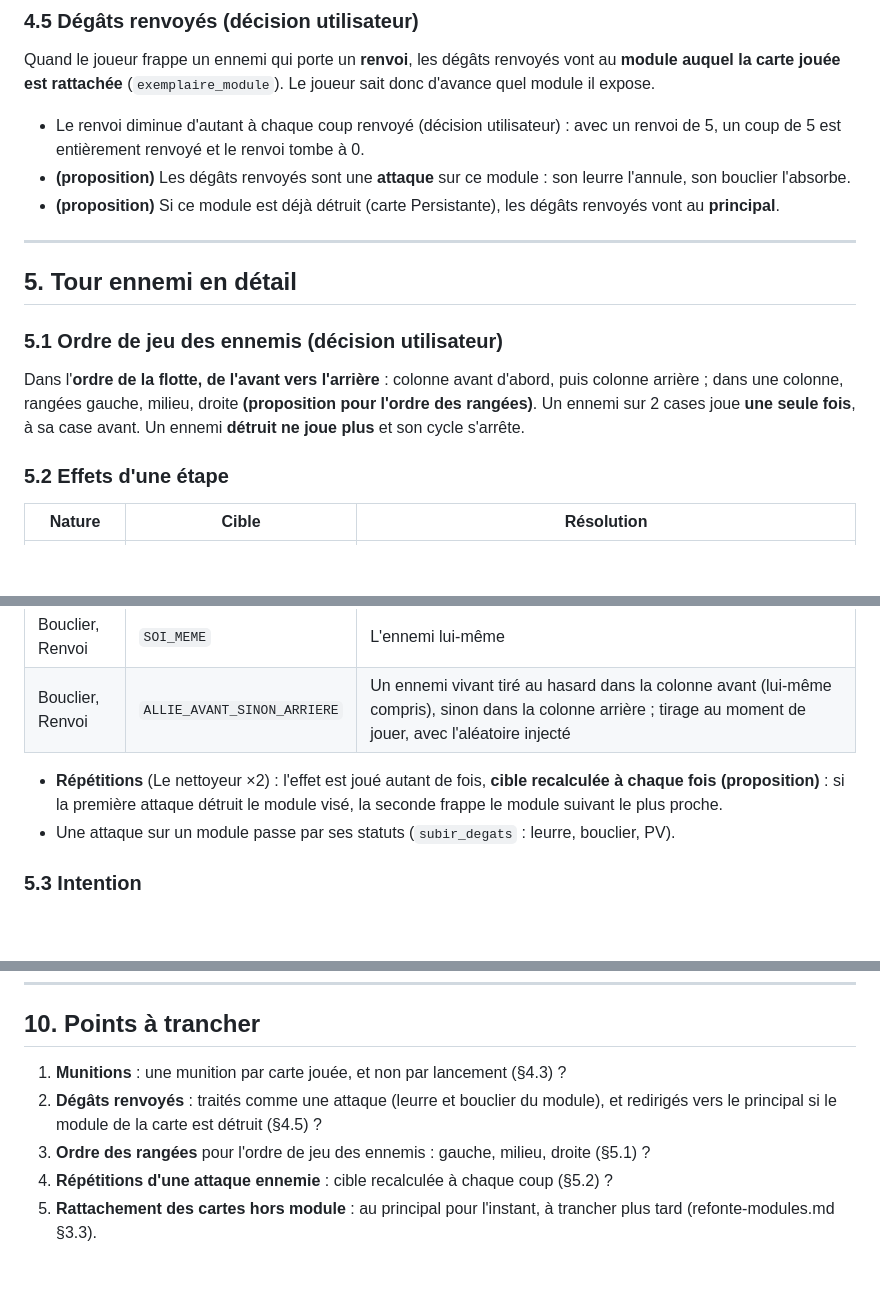
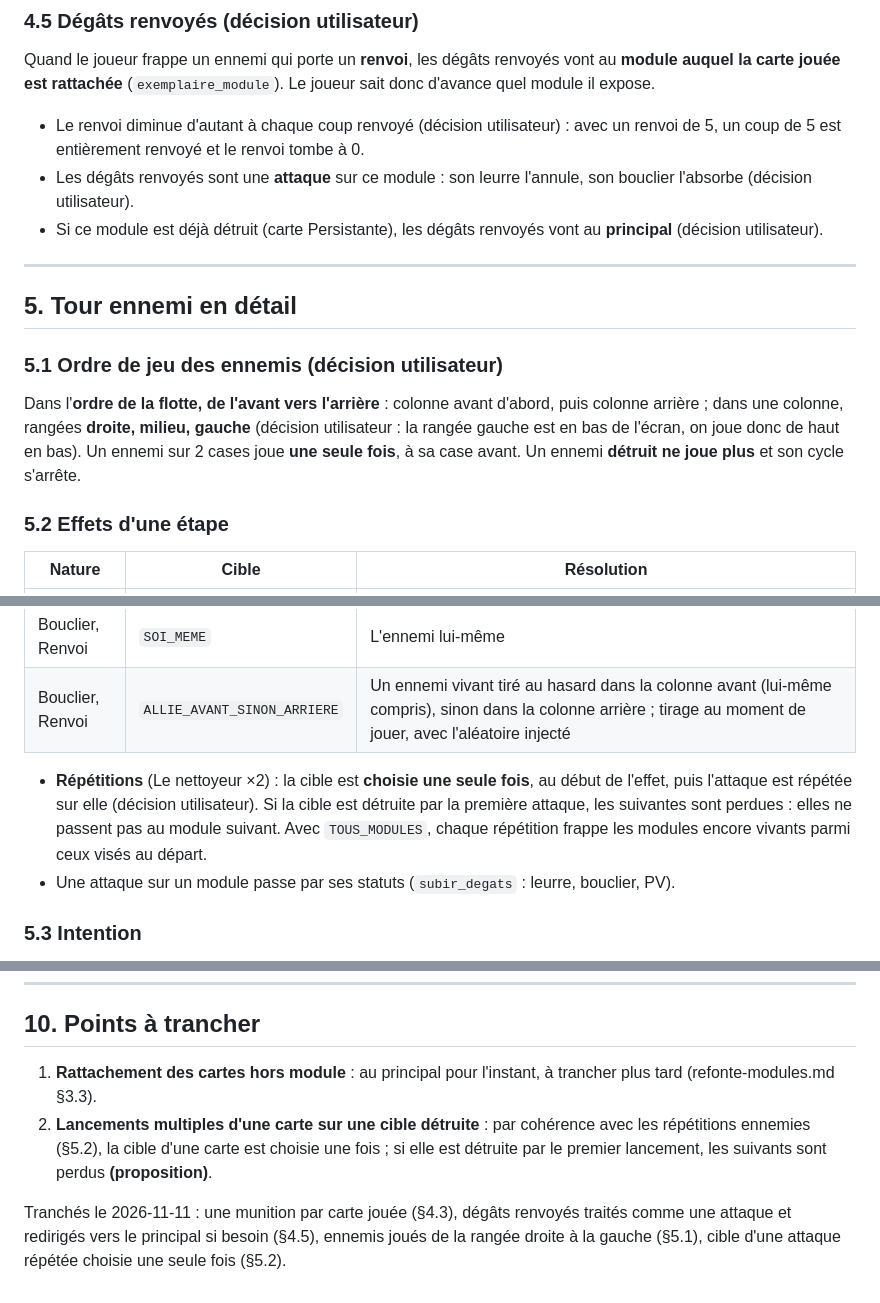
Before and after one commit to lyanaeran/tomcard, a Markdown page: specs/refonte-combat.md, 3 parts joined by grey strips. Rendered like a GitHub page; blank space fills up the shorter version.

Commit message:
refonte-combat : munitions par carte, renvoi comme attaque, ennemis de droite a gauche, cible unique pour une attaque repetee
Co-Authored-By: Claude Opus 5.5 <noreply@anthropic.com>

```diff
--- a/specs/refonte-combat.md
+++ b/specs/refonte-combat.md
@@ -173,10 +175,10 @@ module il expose.
 
 - Le renvoi diminue d'autant à chaque coup renvoyé (décision utilisateur) : avec un renvoi de 5, un
   coup de 5 est entièrement renvoyé et le renvoi tombe à 0.
-- **(proposition)** Les dégâts renvoyés sont une **attaque** sur ce module : son leurre l'annule,
-  son bouclier l'absorbe.
-- **(proposition)** Si ce module est déjà détruit (carte Persistante), les dégâts renvoyés vont au
-  **principal**.
+- Les dégâts renvoyés sont une **attaque** sur ce module : son leurre l'annule, son bouclier
+  l'absorbe (décision utilisateur).
+- Si ce module est déjà détruit (carte Persistante), les dégâts renvoyés vont au **principal**
+  (décision utilisateur).
 
 ---
 
@@ -185,8 +187,8 @@ module il expose.
 ### 5.1 Ordre de jeu des ennemis (décision utilisateur)
 
 Dans l'**ordre de la flotte, de l'avant vers l'arrière** : colonne avant d'abord, puis colonne
-arrière ; dans une colonne, rangées gauche, milieu, droite **(proposition pour l'ordre des
-rangées)**. Un ennemi sur 2 cases joue **une seule fois**, à sa case avant. Un ennemi **détruit ne
+arrière ; dans une colonne, rangées **droite, milieu, gauche** (décision utilisateur : la rangée
+gauche est en bas de l'écran, on joue donc de haut en bas). Un ennemi sur 2 cases joue **une seule fois**, à sa case avant. Un ennemi **détruit ne
 joue plus** et son cycle s'arrête.
 
 ### 5.2 Effets d'une étape
@@ -198,9 +200,10 @@ joue plus** et son cycle s'arrête.
 | Bouclier, Renvoi | `SOI_MEME` | L'ennemi lui-même |
 | Bouclier, Renvoi | `ALLIE_AVANT_SINON_ARRIERE` | Un ennemi vivant tiré au hasard dans la colonne avant (lui-même compris), sinon dans la colonne arrière ; tirage au moment de jouer, avec l'aléatoire injecté |
 
-- **Répétitions** (Le nettoyeur ×2) : l'effet est joué autant de fois, **cible recalculée à chaque
-  fois** **(proposition)** : si la première attaque détruit le module visé, la seconde frappe le
-  module suivant le plus proche.
+- **Répétitions** (Le nettoyeur ×2) : la cible est **choisie une seule fois**, au début de
+  l'effet, puis l'attaque est répétée sur elle (décision utilisateur). Si la cible est détruite par
+  la première attaque, les suivantes sont perdues : elles ne passent pas au module suivant. Avec
+  `TOUS_MODULES`, chaque répétition frappe les modules encore vivants parmi ceux visés au départ.
 - Une attaque sur un module passe par ses statuts (`subir_degats` : leurre, bouclier, PV).
 
 ### 5.3 Intention
@@ -289,10 +292,12 @@ une règle (CLAUDE.md), et le simulateur en a besoin aussi.
 
 ## 10. Points à trancher
 
-1. **Munitions** : une munition par carte jouée, et non par lancement (§4.3) ?
-2. **Dégâts renvoyés** : traités comme une attaque (leurre et bouclier du module), et redirigés vers
-   le principal si le module de la carte est détruit (§4.5) ?
-3. **Ordre des rangées** pour l'ordre de jeu des ennemis : gauche, milieu, droite (§5.1) ?
-4. **Répétitions d'une attaque ennemie** : cible recalculée à chaque coup (§5.2) ?
-5. **Rattachement des cartes hors module** : au principal pour l'instant, à trancher plus tard
+1. **Rattachement des cartes hors module** : au principal pour l'instant, à trancher plus tard
    (refonte-modules.md §3.3).
+2. **Lancements multiples d'une carte sur une cible détruite** : par cohérence avec les
+   répétitions ennemies (§5.2), la cible d'une carte est choisie une fois ; si elle est détruite
+   par le premier lancement, les suivants sont perdus **(proposition)**.
+
+Tranchés le 2026-11-11 : une munition par carte jouée (§4.3), dégâts renvoyés traités comme une
+attaque et redirigés vers le principal si besoin (§4.5), ennemis joués de la rangée droite à la
+gauche (§5.1), cible d'une attaque répétée choisie une seule fois (§5.2).
```
Also changed, not shown: other parts of specs/refonte-combat.md (+4 -2 lines).
